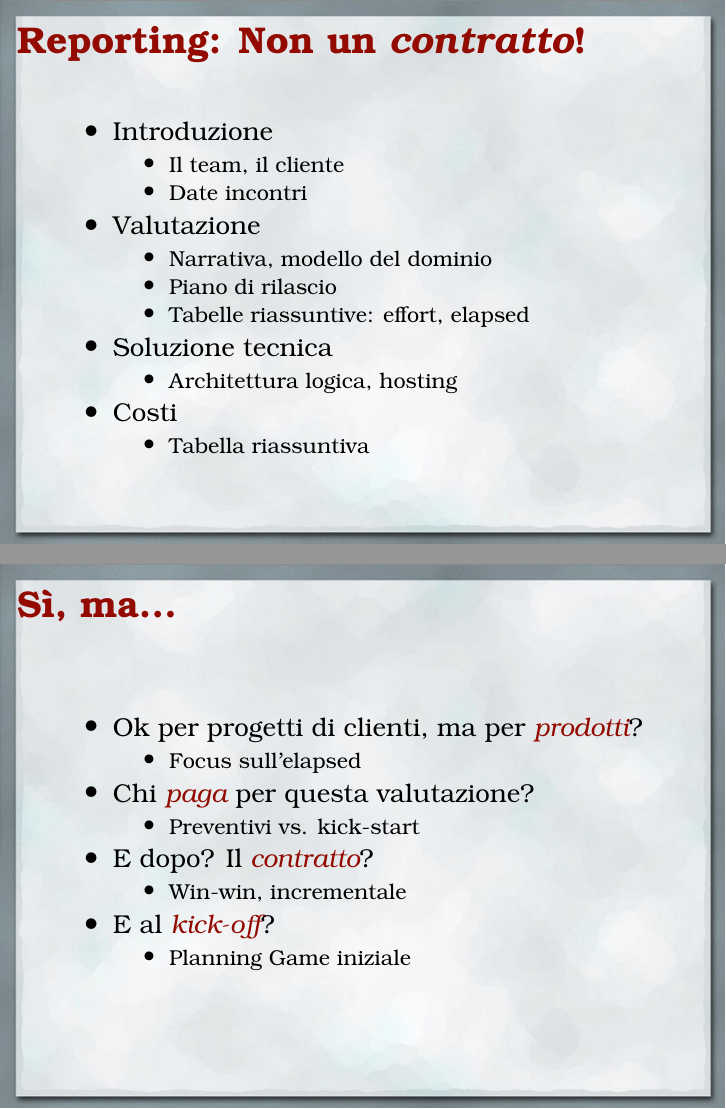
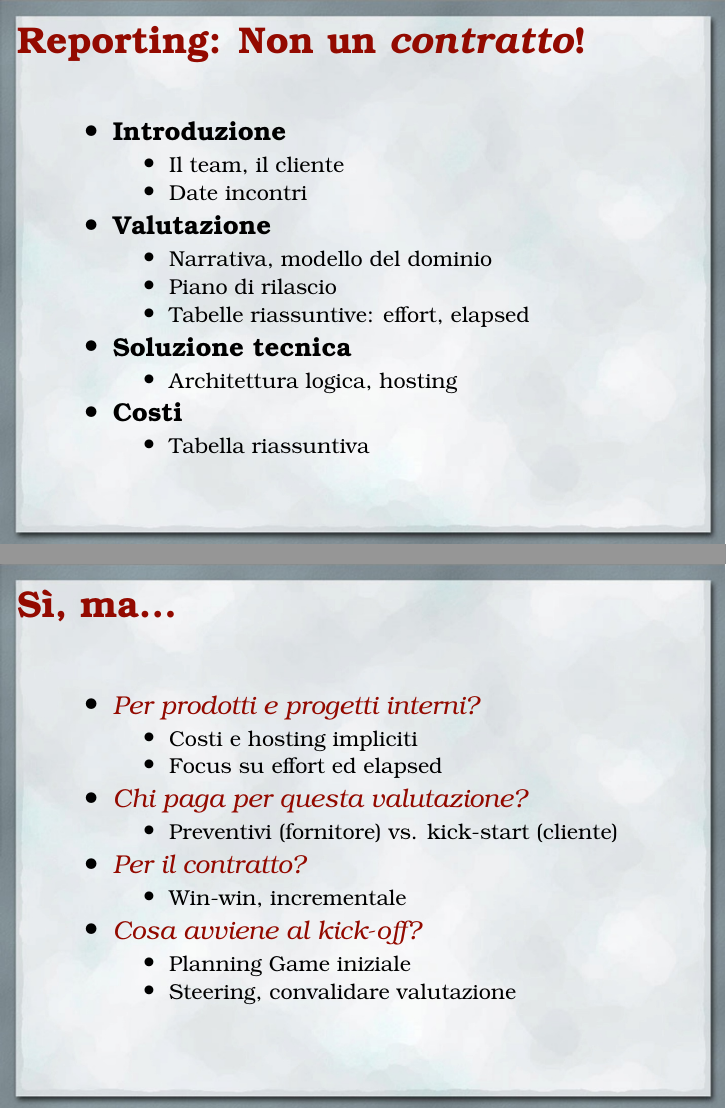
Before and after one commit to jfranzoi/my.presentations, LaTeX slides (20121124-ExtremeProjectEvaluation/session.tex): pages 13 and 14 of 16, joined at a grey line. Compiled offline with pdfLaTeX.

Commit message:
questions and reporting

```diff
--- a/20121124-ExtremeProjectEvaluation/session.tex
+++ b/20121124-ExtremeProjectEvaluation/session.tex
@@ -314,25 +308,25 @@
 
 	\begin{frame}{Reporting: Non un \emph{contratto}!}
 		\begin{itemize}
-			\item Introduzione
+			\item \textbf{Introduzione}
 			\begin{itemize}
 				\item Il team, il cliente
 				\item Date incontri
 			\end{itemize}
 
-			\item Valutazione
+			\item \textbf{Valutazione}
 			\begin{itemize}
 				\item Narrativa, modello del dominio
 				\item Piano di rilascio
 				\item Tabelle riassuntive: effort, elapsed
 			\end{itemize}
 
-			\item Soluzione tecnica
+			\item \textbf{Soluzione tecnica}
 			\begin{itemize}
 				\item Architettura logica, hosting
 			\end{itemize}
 
-			\item Costi
+			\item \textbf{Costi}
 			\begin{itemize}
 				\item Tabella riassuntiva
 			\end{itemize}
@@ -341,26 +335,28 @@
 
 	\begin{frame}{Sì, ma...}
 		\begin{itemize}
-			\item Ok per progetti di clienti, ma per \highlight{prodotti}?
+			\item \highlight{Per prodotti e progetti interni?}
 				\begin{itemize}
-					\item Focus sull'elapsed
+					\item Costi e hosting impliciti
+					\item Focus su effort ed elapsed
 				\end{itemize}
-			\item Chi \highlight{paga} per questa valutazione?
+			\item \highlight{Chi paga per questa valutazione?}
 				\begin{itemize}
-					\item Preventivi vs. kick-start
+					\item Preventivi (fornitore) vs. kick-start (cliente)
 				\end{itemize}
-			\item E dopo? Il \highlight{contratto}?
+			\item \highlight{Per il contratto?}
 				\begin{itemize}
 					\item Win-win, incrementale
 				\end{itemize}
-			\item E al \highlight{kick-off}?
+			\item \highlight{Cosa avviene al kick-off?}
 				\begin{itemize}
 					\item Planning Game iniziale
+					\item Steering, convalidare valutazione
 				\end{itemize}
 		\end{itemize}
 	\end{frame}
 
-	\begin{frame}{Cosa portare a casa}
+	\begin{frame}{Cosa Portare a Casa}
 		\hspace*{-0.5cm} \includegraphics[scale=0.26]{images/takeaway}
 	\end{frame}
 
```
Also changed, not shown: 20121124-ExtremeProjectEvaluation/session.tex (18 more changed lines).
